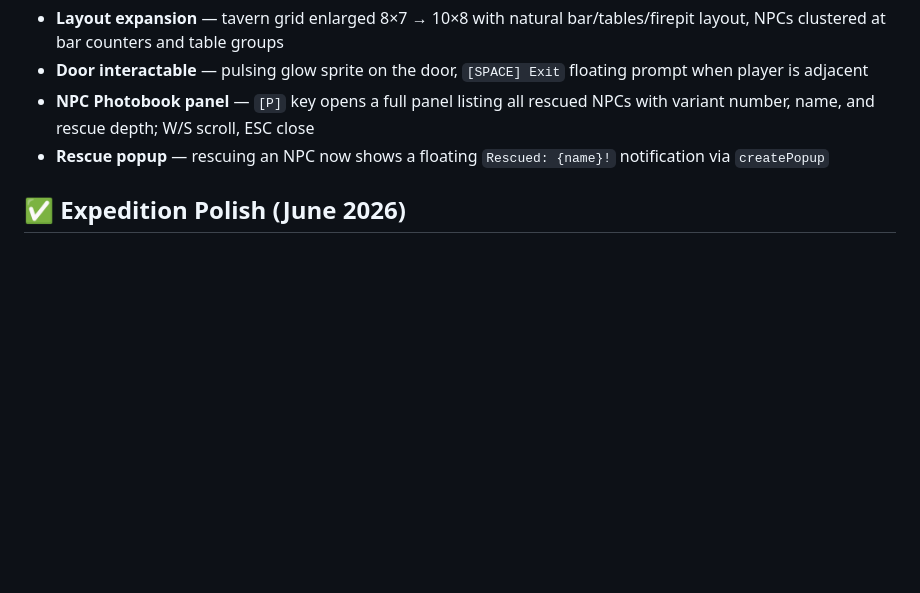
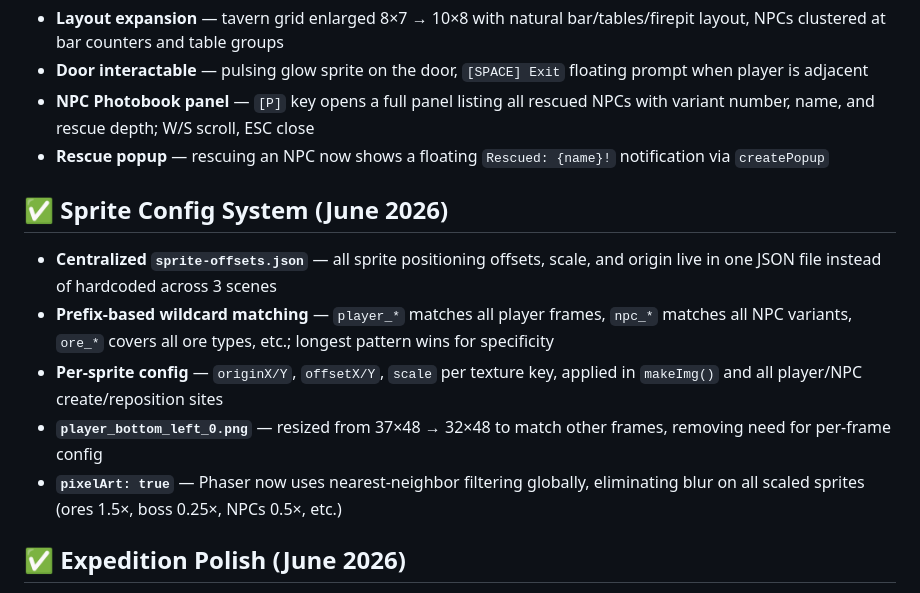
Before and after one commit to batrov/hearthburrow, a Markdown page: PROGRESS.md, the part around the change. Drawn GitHub-style; blank space fills up the shorter version.

Commit message:
Update PROGRESS.md with sprite config system entry

```diff
--- a/PROGRESS.md
+++ b/PROGRESS.md
@@ -86,6 +86,13 @@ Resolved Bugs:
 - **NPC Photobook panel** — `[P]` key opens a full panel listing all rescued NPCs with variant number, name, and rescue depth; W/S scroll, ESC close
 - **Rescue popup** — rescuing an NPC now shows a floating `Rescued: {name}!` notification via `createPopup`
 
+## ✅ Sprite Config System (June 2026)
+- **Centralized `sprite-offsets.json`** — all sprite positioning offsets, scale, and origin live in one JSON file instead of hardcoded across 3 scenes
+- **Prefix-based wildcard matching** — `player_*` matches all player frames, `npc_*` matches all NPC variants, `ore_*` covers all ore types, etc.; longest pattern wins for specificity
+- **Per-sprite config** — `originX/Y`, `offsetX/Y`, `scale` per texture key, applied in `makeImg()` and all player/NPC create/reposition sites
+- **`player_bottom_left_0.png`** — resized from 37×48 → 32×48 to match other frames, removing need for per-frame config
+- **`pixelArt: true`** — Phaser now uses nearest-neighbor filtering globally, eliminating blur on all scaled sprites (ores 1.5×, boss 0.25×, NPCs 0.5×, etc.)
+
 ## ✅ Expedition Polish (June 2026)
 - **NPC variant sprites** — trapped villagers in the dungeon render their unique `npc_{variant}` texture instead of the generic `event_villager` sprite (works in `drawInteractiveTiles` and `updateFacingHighlight` preview)
 - **Glow highlight** — facing highlight changed from flat white diamond to a 3-layer concentric diamond glow (2px solid inner, 6px at 0.25 alpha, 12px at 0.08 alpha)
```
